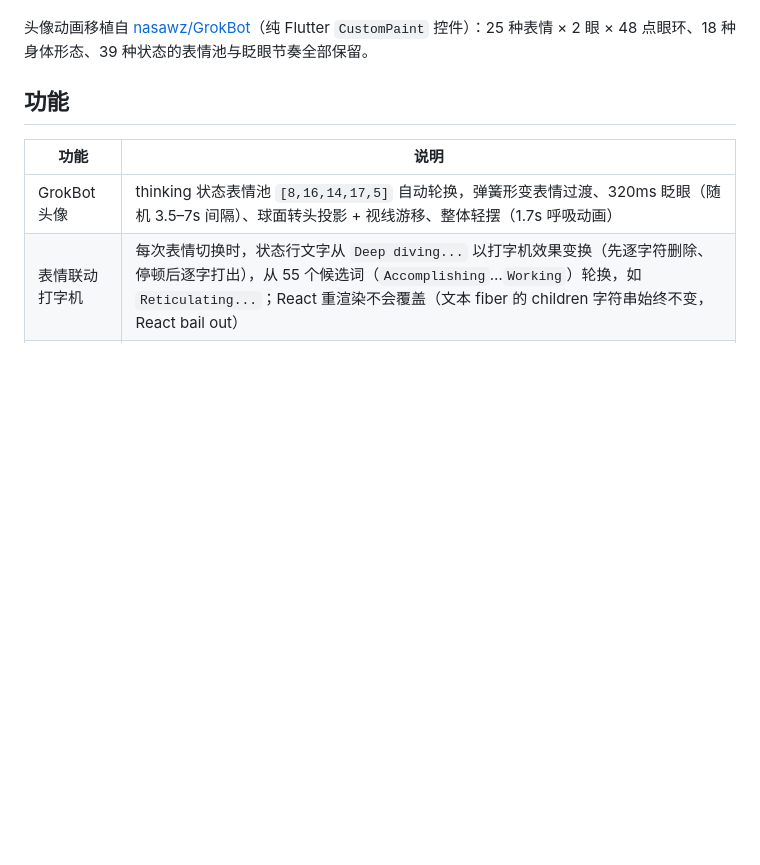
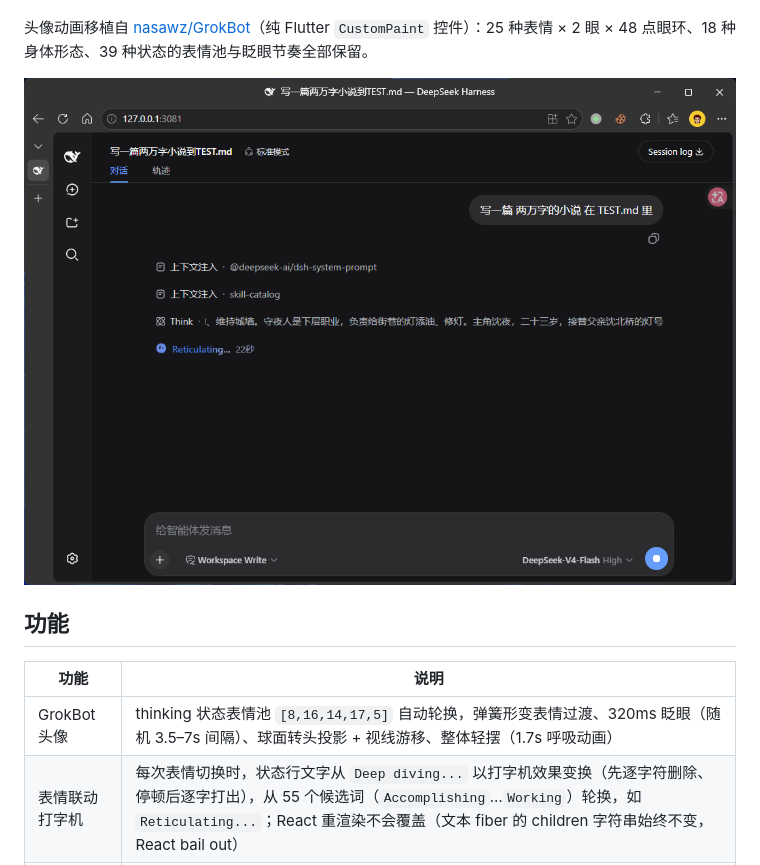
Before and after one commit to dsh-plugins/dsh-thought-buddy, a Markdown page: README.zh_CN.md, the part around one of its changes. GitHub-like rendering; pictures changed too: docs/img.png (added); blank space fills up the shorter version.

```diff
--- a/README.zh_CN.md
+++ b/README.zh_CN.md
@@ -21,6 +23,8 @@
 `dsh-thought-buddy` 是 [DeepSeek Harness](https://deepseek-harness.github.io/deepseek-harness/) Web GUI 的纯客户端插件。模型工作时，那行 `Deep diving...` 状态条前多了一只 Grok 风格的小机器人头像：眨眼、弹簧形变换表情、视线游移、整体轻摆——全部由 **纯 SVG + `requestAnimationFrame`** 实时绘制，零运行时依赖。每次头像切换表情，状态文字还会以**打字机效果**变换（先逐字符删除，再逐字打出下一个词）。
 
 头像动画移植自 [nasawz/GrokBot](https://github.com/nasawz/GrokBot)（纯 Flutter `CustomPaint` 控件）：25 种表情 × 2 眼 × 48 点眼环、18 种身体形态、39 种状态的表情池与眨眼节奏全部保留。
+
+![效果预览 —— Deep diving 状态前的动态 GrokBot 头像](./docs/img.png)
 
 ## 功能
 
```
Also changed, not shown: other parts of README.zh_CN.md (+2 -0 lines), README.md (+4 -0 lines), 2 other files.
